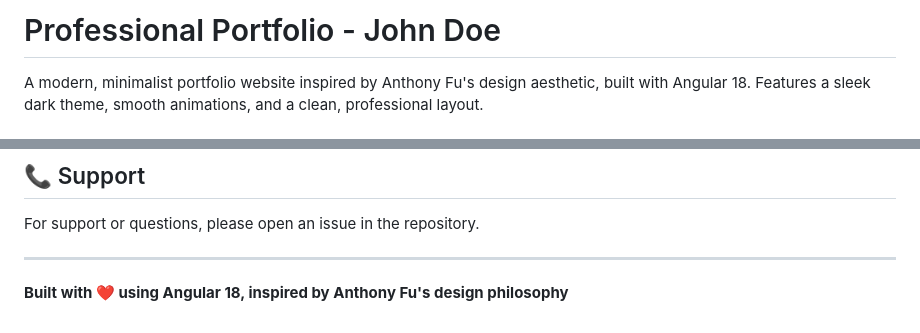
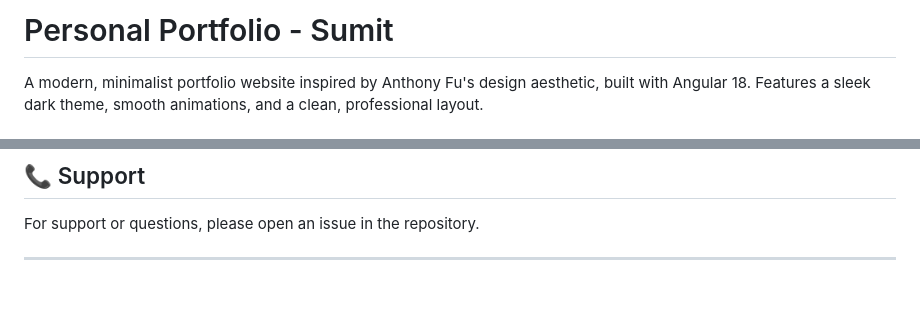
Before and after one commit to Sumit4482/lightning, a Markdown page: README.md, 2 parts joined by grey strips. Drawn GitHub-style; blank space fills up the shorter version.

Commit message:
Update README to reflect new portfolio branding. Changed title from "Professional Portfolio - John Doe" to "Personal Portfolio - Sumit" and revised project description for consistency. Removed outdated built with note to streamline content.

```diff
--- a/README.md
+++ b/README.md
@@ -1,4 +1,4 @@
-# Professional Portfolio - John Doe
+# Personal Portfolio - Sumit
 
 A modern, minimalist portfolio website inspired by Anthony Fu's design aesthetic, built with Angular 18. Features a sleek dark theme, smooth animations, and a clean, professional layout.
 
@@ -173,5 +173,3 @@ Contributions are welcome! Please feel free to submit a Pull Request.
 For support or questions, please open an issue in the repository.
 
 ---
-
-**Built with ❤️ using Angular 18, inspired by Anthony Fu's design philosophy**
```
